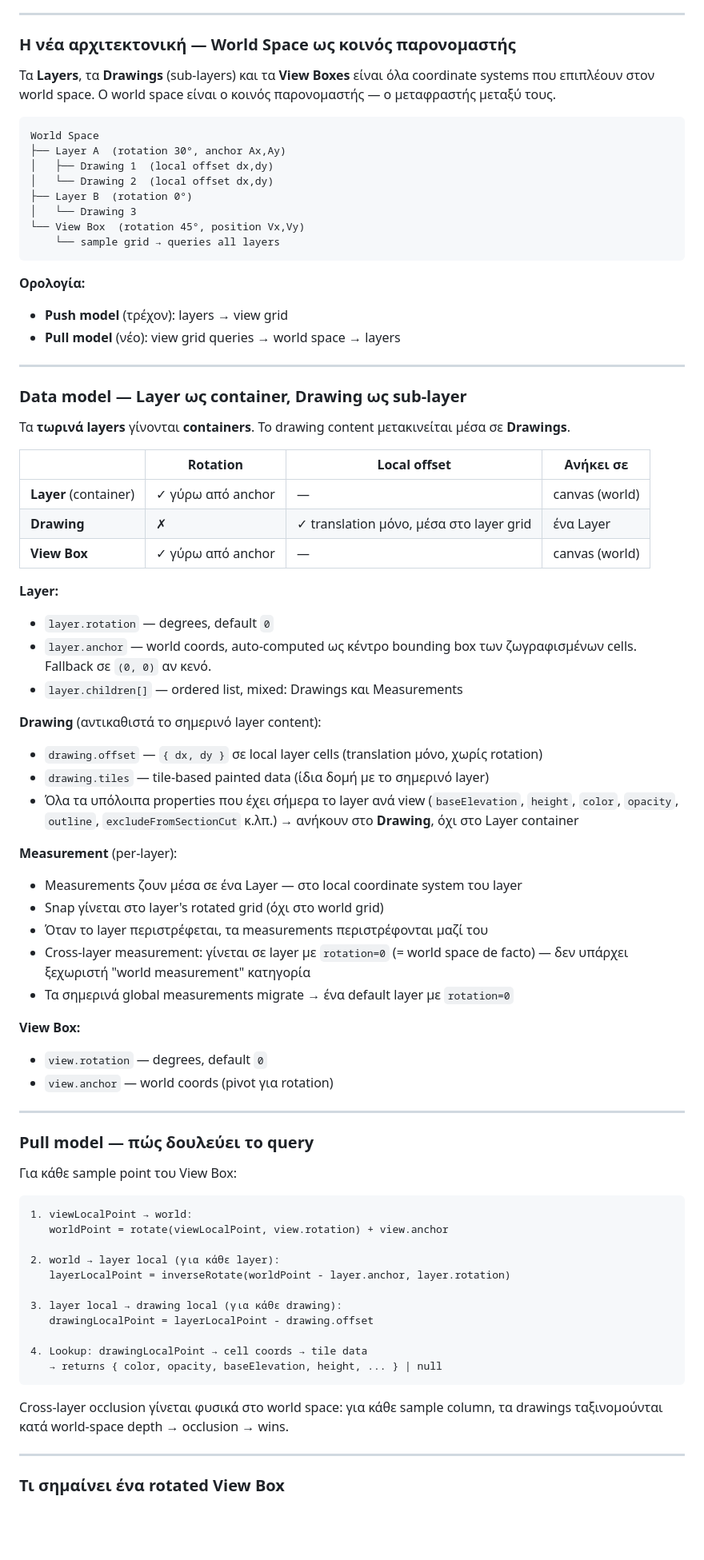
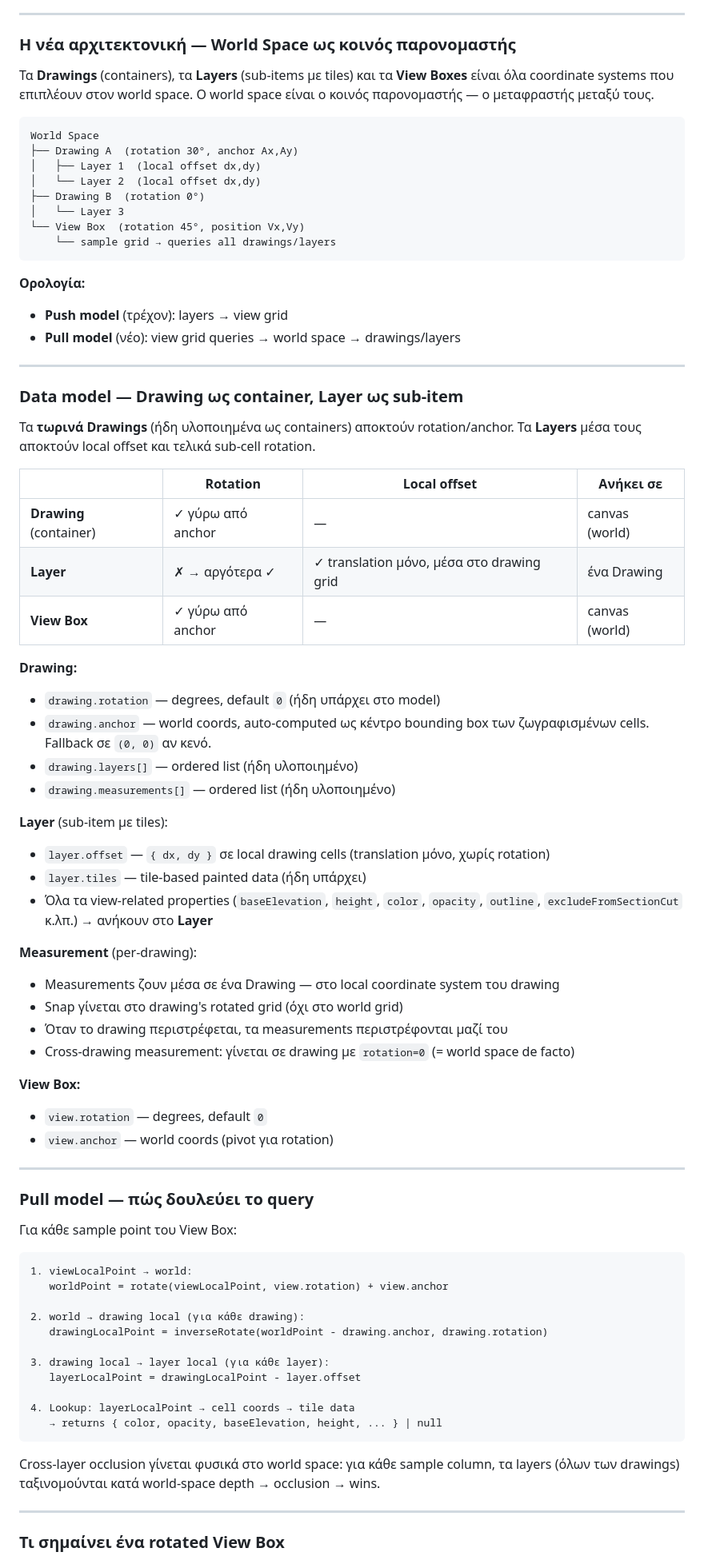
Before and after one commit to ganton91/Test, a Markdown page: TODO.md, the part around one of its changes. Shown at 80% size. Drawn GitHub-style; blank space fills up the shorter version.

Commit message:
md uodate

````diff
--- a/TODO.md
+++ b/TODO.md
@@ -102,51 +102,51 @@
 
 ### Η νέα αρχιτεκτονική — World Space ως κοινός παρονομαστής
 
-Τα **Layers**, τα **Drawings** (sub-layers) και τα **View Boxes** είναι όλα coordinate systems που επιπλέουν στον world space. Ο world space είναι ο κοινός παρονομαστής — ο μεταφραστής μεταξύ τους.
+Τα **Drawings** (containers), τα **Layers** (sub-items με tiles) και τα **View Boxes** είναι όλα coordinate systems που επιπλέουν στον world space. Ο world space είναι ο κοινός παρονομαστής — ο μεταφραστής μεταξύ τους.
 
 ```
 World Space
-├── Layer A  (rotation 30°, anchor Ax,Ay)
-│   ├── Drawing 1  (local offset dx,dy)
-│   └── Drawing 2  (local offset dx,dy)
-├── Layer B  (rotation 0°)
-│   └── Drawing 3
+├── Drawing A  (rotation 30°, anchor Ax,Ay)
+│   ├── Layer 1  (local offset dx,dy)
+│   └── Layer 2  (local offset dx,dy)
+├── Drawing B  (rotation 0°)
+│   └── Layer 3
 └── View Box  (rotation 45°, position Vx,Vy)
-    └── sample grid → queries all layers
+    └── sample grid → queries all drawings/layers
 ```
 
 **Ορολογία:**
 - **Push model** (τρέχον): layers → view grid
-- **Pull model** (νέο): view grid queries → world space → layers
+- **Pull model** (νέο): view grid queries → world space → drawings/layers
 
 ---
 
-### Data model — Layer ως container, Drawing ως sub-layer
+### Data model — Drawing ως container, Layer ως sub-item
 
-Τα **τωρινά layers** γίνονται **containers**. Το drawing content μετακινείται μέσα σε **Drawings**.
+Τα **τωρινά Drawings** (ήδη υλοποιημένα ως containers) αποκτούν rotation/anchor. Τα **Layers** μέσα τους αποκτούν local offset και τελικά sub-cell rotation.
 
 | | Rotation | Local offset | Ανήκει σε |
 |---|---|---|---|
-| **Layer** (container) | ✓ γύρω από anchor | — | canvas (world) |
-| **Drawing** | ✗ | ✓ translation μόνο, μέσα στο layer grid | ένα Layer |
+| **Drawing** (container) | ✓ γύρω από anchor | — | canvas (world) |
+| **Layer** | ✗ → αργότερα ✓ | ✓ translation μόνο, μέσα στο drawing grid | ένα Drawing |
 | **View Box** | ✓ γύρω από anchor | — | canvas (world) |
 
-**Layer:**
-- `layer.rotation` — degrees, default `0`
-- `layer.anchor` — world coords, auto-computed ως κέντρο bounding box των ζωγραφισμένων cells. Fallback σε `(0, 0)` αν κενό.
-- `layer.children[]` — ordered list, mixed: Drawings και Measurements
+**Drawing:**
+- `drawing.rotation` — degrees, default `0` (ήδη υπάρχει στο model)
+- `drawing.anchor` — world coords, auto-computed ως κέντρο bounding box των ζωγραφισμένων cells. Fallback σε `(0, 0)` αν κενό.
+- `drawing.layers[]` — ordered list (ήδη υλοποιημένο)
+- `drawing.measurements[]` — ordered list (ήδη υλοποιημένο)
 
-**Drawing** (αντικαθιστά το σημερινό layer content):
-- `drawing.offset` — `{ dx, dy }` σε local layer cells (translation μόνο, χωρίς rotation)
-- `drawing.tiles` — tile-based painted data (ίδια δομή με το σημερινό layer)
-- Όλα τα υπόλοιπα properties που έχει σήμερα το layer ανά view (`baseElevation`, `height`, `color`, `opacity`, `outline`, `excludeFromSectionCut` κ.λπ.) → ανήκουν στο **Drawing**, όχι στο Layer container
+**Layer** (sub-item με tiles):
+- `layer.offset` — `{ dx, dy }` σε local drawing cells (translation μόνο, χωρίς rotation)
+- `layer.tiles` — tile-based painted data (ήδη υπάρχει)
+- Όλα τα view-related properties (`baseElevation`, `height`, `color`, `opacity`, `outline`, `excludeFromSectionCut` κ.λπ.) → ανήκουν στο **Layer**
 
-**Measurement** (per-layer):
-- Measurements ζουν μέσα σε ένα Layer — στο local coordinate system του layer
-- Snap γίνεται στο layer's rotated grid (όχι στο world grid)
-- Όταν το layer περιστρέφεται, τα measurements περιστρέφονται μαζί του
-- Cross-layer measurement: γίνεται σε layer με `rotation=0` (= world space de facto) — δεν υπάρχει ξεχωριστή "world measurement" κατηγορία
-- Τα σημερινά global measurements migrate → ένα default layer με `rotation=0`
+**Measurement** (per-drawing):
+- Measurements ζουν μέσα σε ένα Drawing — στο local coordinate system του drawing
+- Snap γίνεται στο drawing's rotated grid (όχι στο world grid)
+- Όταν το drawing περιστρέφεται, τα measurements περιστρέφονται μαζί του
+- Cross-drawing measurement: γίνεται σε drawing με `rotation=0` (= world space de facto)
 
 **View Box:**
 - `view.rotation` — degrees, default `0`
@@ -162,17 +162,17 @@ World Space
 1. viewLocalPoint → world:
    worldPoint = rotate(viewLocalPoint, view.rotation) + view.anchor
 
-2. world → layer local (για κάθε layer):
-   layerLocalPoint = inverseRotate(worldPoint - layer.anchor, layer.rotation)
+2. world → drawing local (για κάθε drawing):
+   drawingLocalPoint = inverseRotate(worldPoint - drawing.anchor, drawing.rotation)
 
-3. layer local → drawing local (για κάθε drawing):
-   drawingLocalPoint = layerLocalPoint - drawing.offset
+3. drawing local → layer local (για κάθε layer):
+   layerLocalPoint = drawingLocalPoint - layer.offset
 
-4. Lookup: drawingLocalPoint → cell coords → tile data
+4. Lookup: layerLocalPoint → cell coords → tile data
    → returns { color, opacity, baseElevation, height, ... } | null
 ```
 
-Cross-layer occlusion γίνεται φυσικά στο world space: για κάθε sample column, τα drawings ταξινομούνται κατά world-space depth → occlusion → wins.
+Cross-layer occlusion γίνεται φυσικά στο world space: για κάθε sample column, τα layers (όλων των drawings) ταξινομούνται κατά world-space depth → occlusion → wins.
 
 ---
 
````
Also changed, not shown: other parts of TODO.md (+12 -13 lines), AI Memories.md (+12 -2 lines).
